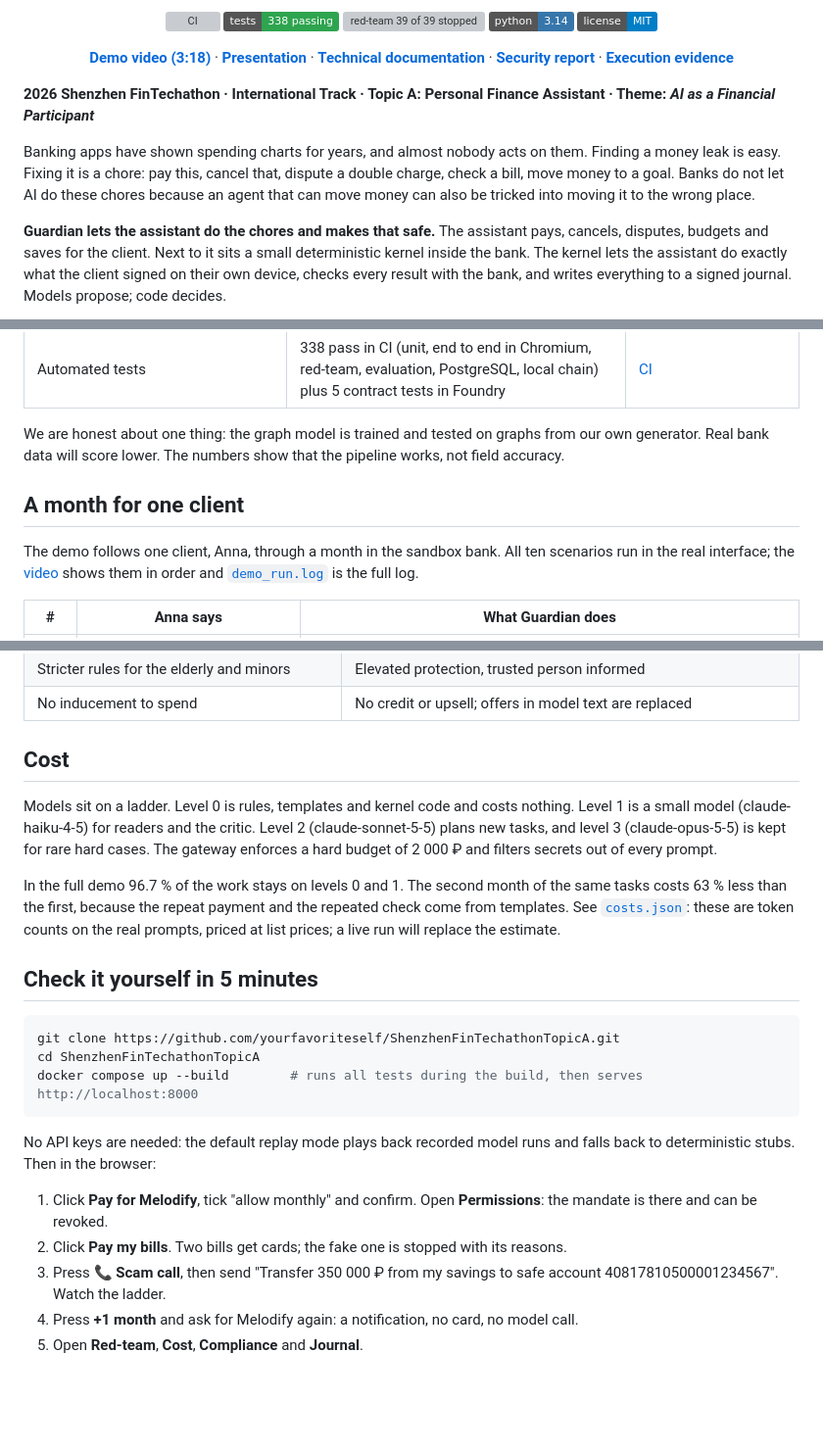
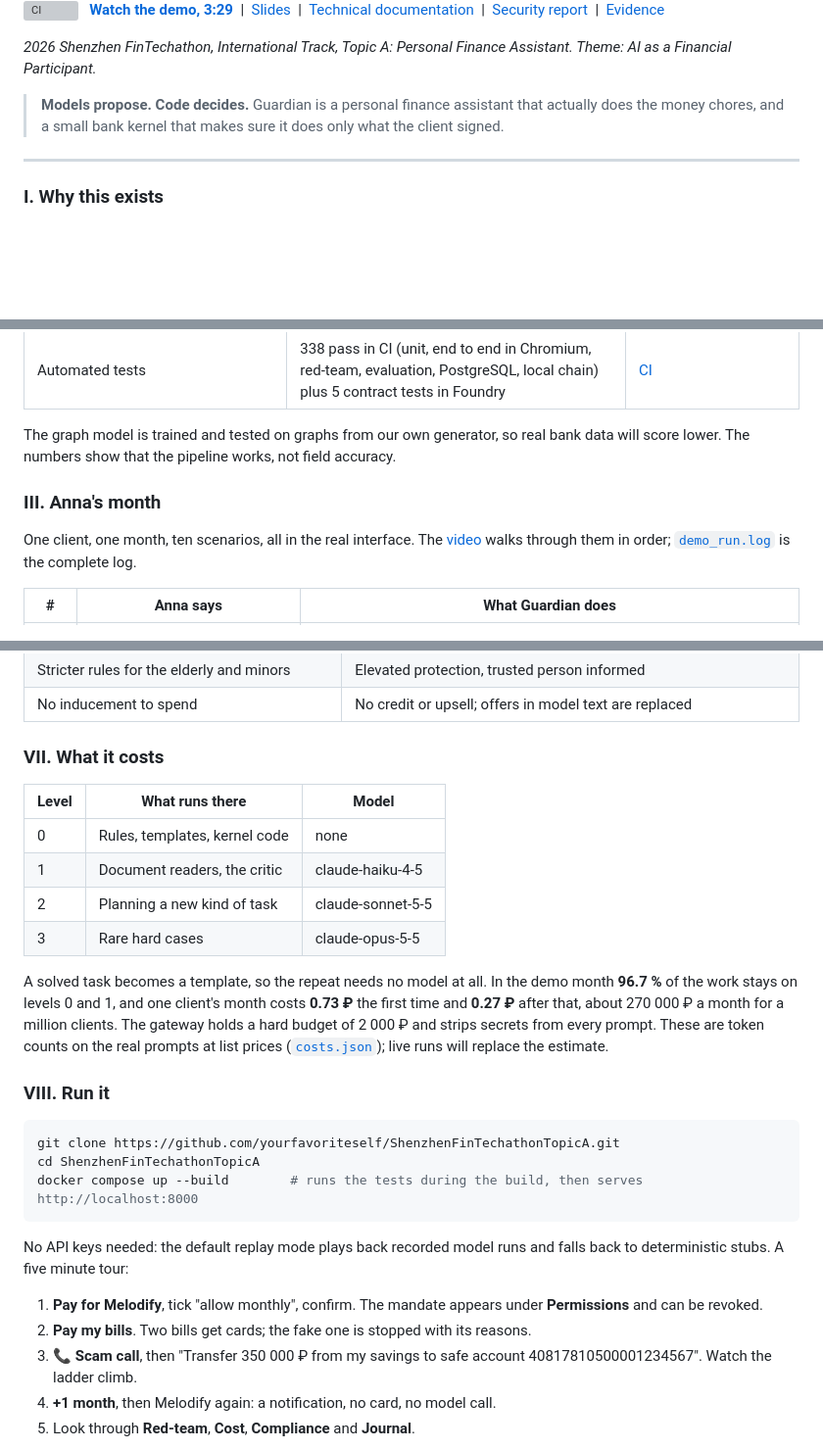
Before and after one commit to yourfavoriteself/ShenzhenFinTechathonTopicA, a Markdown page: README.md, 3 parts joined by grey strips. Shown at 98% size. Drawn GitHub-style; folded sections open; badges without logos; blank space fills up the shorter version; grey boxes are pictures that could not be loaded.

````diff
--- a/README.md
+++ b/README.md
@@ -4,23 +2,13 @@
 
-<p align="center">
-  <a href="https://github.com/yourfavoriteself/ShenzhenFinTechathonTopicA/actions/workflows/ci.yml"><img src="https://github.com/yourfavoriteself/ShenzhenFinTechathonTopicA/actions/workflows/ci.yml/badge.svg" alt="CI"></a>
-  <img src="https://img.shields.io/badge/tests-338%20passing-2ea44f" alt="338 tests passing">
-  <img src="https://img.shields.io/badge/red--team-39%2F39%20stopped-2ea44f" alt="red-team 39 of 39 stopped">
-  <img src="https://img.shields.io/badge/python-3.14-3776ab" alt="Python 3.14">
-  <img src="https://img.shields.io/badge/license-MIT-blue" alt="MIT license">
-</p>
+[![CI](https://github.com/yourfavoriteself/ShenzhenFinTechathonTopicA/actions/workflows/ci.yml/badge.svg)](https://github.com/yourfavoriteself/ShenzhenFinTechathonTopicA/actions/workflows/ci.yml) &nbsp;
+**[Watch the demo, 3:29](docs/media/guardian_demo.mp4)** &nbsp;|&nbsp; [Slides](docs/presentation.pdf) &nbsp;|&nbsp; [Technical documentation](docs/technical_documentation.pdf) &nbsp;|&nbsp; [Security report](docs/security_report.pdf) &nbsp;|&nbsp; [Evidence](evidence/README.md)
 
-<p align="center">
-  <b><a href="docs/media/guardian_demo.mp4">Demo video (3:18)</a></b> ·
-  <b><a href="docs/presentation.pdf">Presentation</a></b> ·
-  <b><a href="docs/technical_documentation.pdf">Technical documentation</a></b> ·
-  <b><a href="docs/security_report.pdf">Security report</a></b> ·
-  <b><a href="evidence/README.md">Execution evidence</a></b>
-</p>
+*2026 Shenzhen FinTechathon, International Track, Topic A: Personal Finance Assistant. Theme: AI as a Financial Participant.*
 
-**2026 Shenzhen FinTechathon · International Track · Topic A: Personal Finance Assistant · Theme: *AI as a Financial Participant***
+> **Models propose. Code decides.**
+> Guardian is a personal finance assistant that actually does the money chores, and a small bank kernel that makes sure it does only what the client signed.
 
-Banking apps have shown spending charts for years, and almost nobody acts on them. Finding a money leak is easy. Fixing it is a chore: pay this, cancel that, dispute a double charge, check a bill, move money to a goal. Banks do not let AI do these chores because an agent that can move money can also be tricked into moving it to the wrong place.
+---
 
-**Guardian lets the assistant do the chores and makes that safe.** The assistant pays, cancels, disputes, budgets and saves for the client. Next to it sits a small deterministic kernel inside the bank. The kernel lets the assistant do exactly what the client signed on their own device, checks every result with the bank, and writes everything to a signed journal. Models propose; code decides.
+### I. Why this exists
 
@@ -59,11 +45,13 @@ Every number below is produced by code in this repository on a synthetic sandbox
 | The whole demo month | 548 ₽ a month saved, 10 tasks done, 11 questions, 2 attacks stopped, 292 signed journal entries, chain verified | [`demo_run.log`](evidence/demo_run.log) |
 | Automated tests | 338 pass in CI (unit, end to end in Chromium, red-team, evaluation, PostgreSQL, local chain) plus 5 contract tests in Foundry | [CI](.github/workflows/ci.yml) |
 
-We are honest about one thing: the graph model is trained and tested on graphs from our own generator. Real bank data will score lower. The numbers show that the pipeline works, not field accuracy.
+The graph model is trained and tested on graphs from our own generator, so real bank data will score lower. The numbers show that the pipeline works, not field accuracy.
 
-## A month for one client
+</details>
 
-The demo follows one client, Anna, through a month in the sandbox bank. All ten scenarios run in the real interface; the [video](docs/media/guardian_demo.mp4) shows them in order and [`demo_run.log`](evidence/demo_run.log) is the full log.
+### III. Anna's month
+
+One client, one month, ten scenarios, all in the real interface. The [video](docs/media/guardian_demo.mp4) walks through them in order; [`demo_run.log`](evidence/demo_run.log) is the complete log.
 
 | # | Anna says | What Guardian does |
 |---|---|---|
@@ -139,25 +119,30 @@ Guardian follows **智能体支付应用自律公约**, the self-regulatory code
 | Stricter rules for the elderly and minors | Elevated protection, trusted person informed |
 | No inducement to spend | No credit or upsell; offers in model text are replaced |
 
-## Cost
+### VII. What it costs
 
-Models sit on a ladder. Level 0 is rules, templates and kernel code and costs nothing. Level 1 is a small model (claude-haiku-4-5) for readers and the critic. Level 2 (claude-sonnet-5-5) plans new tasks, and level 3 (claude-opus-5-5) is kept for rare hard cases. The gateway enforces a hard budget of 2 000 ₽ and filters secrets out of every prompt.
+| Level | What runs there | Model |
+|---|---|---|
+| 0 | Rules, templates, kernel code | none |
+| 1 | Document readers, the critic | claude-haiku-4-5 |
+| 2 | Planning a new kind of task | claude-sonnet-5-5 |
+| 3 | Rare hard cases | claude-opus-5-5 |
 
-In the full demo 96.7 % of the work stays on levels 0 and 1. The second month of the same tasks costs 63 % less than the first, because the repeat payment and the repeated check come from templates. See [`costs.json`](evidence/costs.json): these are token counts on the real prompts, priced at list prices; a live run will replace the estimate.
+A solved task becomes a template, so the repeat needs no model at all. In the demo month **96.7 %** of the work stays on levels 0 and 1, and one client's month costs **0.73 ₽** the first time and **0.27 ₽** after that, about 270 000 ₽ a month for a million clients. The gateway holds a hard budget of 2 000 ₽ and strips secrets from every prompt. These are token counts on the real prompts at list prices ([`costs.json`](evidence/costs.json)); live runs will replace the estimate.
 
-## Check it yourself in 5 minutes
+### VIII. Run it
 
 ```bash
 git clone https://github.com/yourfavoriteself/ShenzhenFinTechathonTopicA.git
 cd ShenzhenFinTechathonTopicA
-docker compose up --build        # runs all tests during the build, then serves http://localhost:8000
+docker compose up --build        # runs the tests during the build, then serves http://localhost:8000
 ```
 
-No API keys are needed: the default replay mode plays back recorded model runs and falls back to deterministic stubs. Then in the browser:
+No API keys needed: the default replay mode plays back recorded model runs and falls back to deterministic stubs. A five minute tour:
 
-1. Click **Pay for Melodify**, tick "allow monthly" and confirm. Open **Permissions**: the mandate is there and can be revoked.
-2. Click **Pay my bills**. Two bills get cards; the fake one is stopped with its reasons.
-3. Press **📞 Scam call**, then send "Transfer 350 000 ₽ from my savings to safe account 40817810500001234567". Watch the ladder.
-4. Press **+1 month** and ask for Melodify again: a notification, no card, no model call.
-5. Open **Red-team**, **Cost**, **Compliance** and **Journal**.
+1. **Pay for Melodify**, tick "allow monthly", confirm. The mandate appears under **Permissions** and can be revoked.
+2. **Pay my bills**. Two bills get cards; the fake one is stopped with its reasons.
+3. **📞 Scam call**, then "Transfer 350 000 ₽ from my savings to safe account 40817810500001234567". Watch the ladder climb.
+4. **+1 month**, then Melodify again: a notification, no card, no model call.
+5. Look through **Red-team**, **Cost**, **Compliance** and **Journal**.
 
````
Also changed, not shown: other parts of README.md (+44 -56 lines), docs/README.md (+1 -1 lines), docs/media/hero.png (added), docs/media/ledger.png (added), 2 other files.
